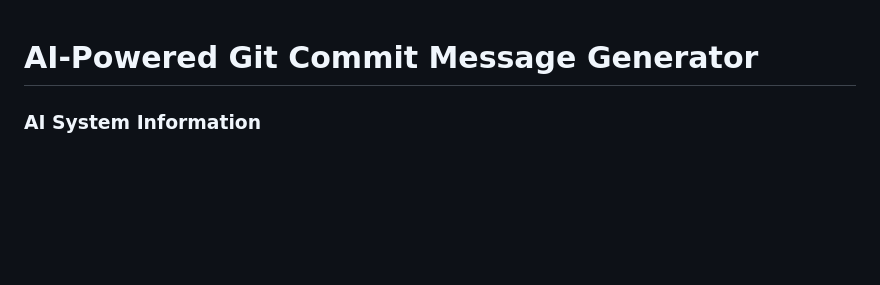
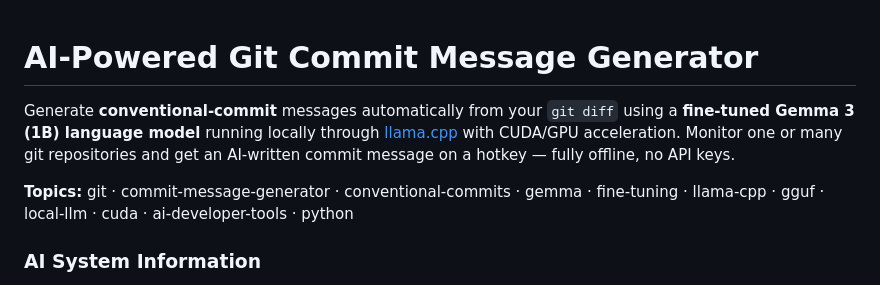
Before and after one commit to mikaeltorni/coding_tools, a Markdown page: README.md, the part around the change. GitHub-like rendering; blank space fills up the shorter version.

Commit message:
docs(seo): improve README for search-engine and AI discoverability
Add a keyword-rich H1 lead paragraph, a topics line, and (where the
README was thin) accurate feature/architecture/index sections so the
project is easier to find and summarize by search engines and LLMs.

Co-Authored-By: Claude <noreply@anthropic.com>

```diff
--- a/README.md
+++ b/README.md
@@ -1,4 +1,13 @@
 # AI-Powered Git Commit Message Generator
+
+Generate **conventional-commit** messages automatically from your `git diff`
+using a **fine-tuned Gemma 3 (1B) language model** running locally through
+[llama.cpp](https://github.com/ggml-org/llama.cpp) with CUDA/GPU acceleration.
+Monitor one or many git repositories and get an AI-written commit message on a
+hotkey — fully offline, no API keys.
+
+**Topics:** git · commit-message-generator · conventional-commits · gemma ·
+fine-tuning · llama-cpp · gguf · local-llm · cuda · ai-developer-tools · python
 
 ### AI System Information
 - **Purpose**: Automated generation of git commit messages based on code diff analysis
```
